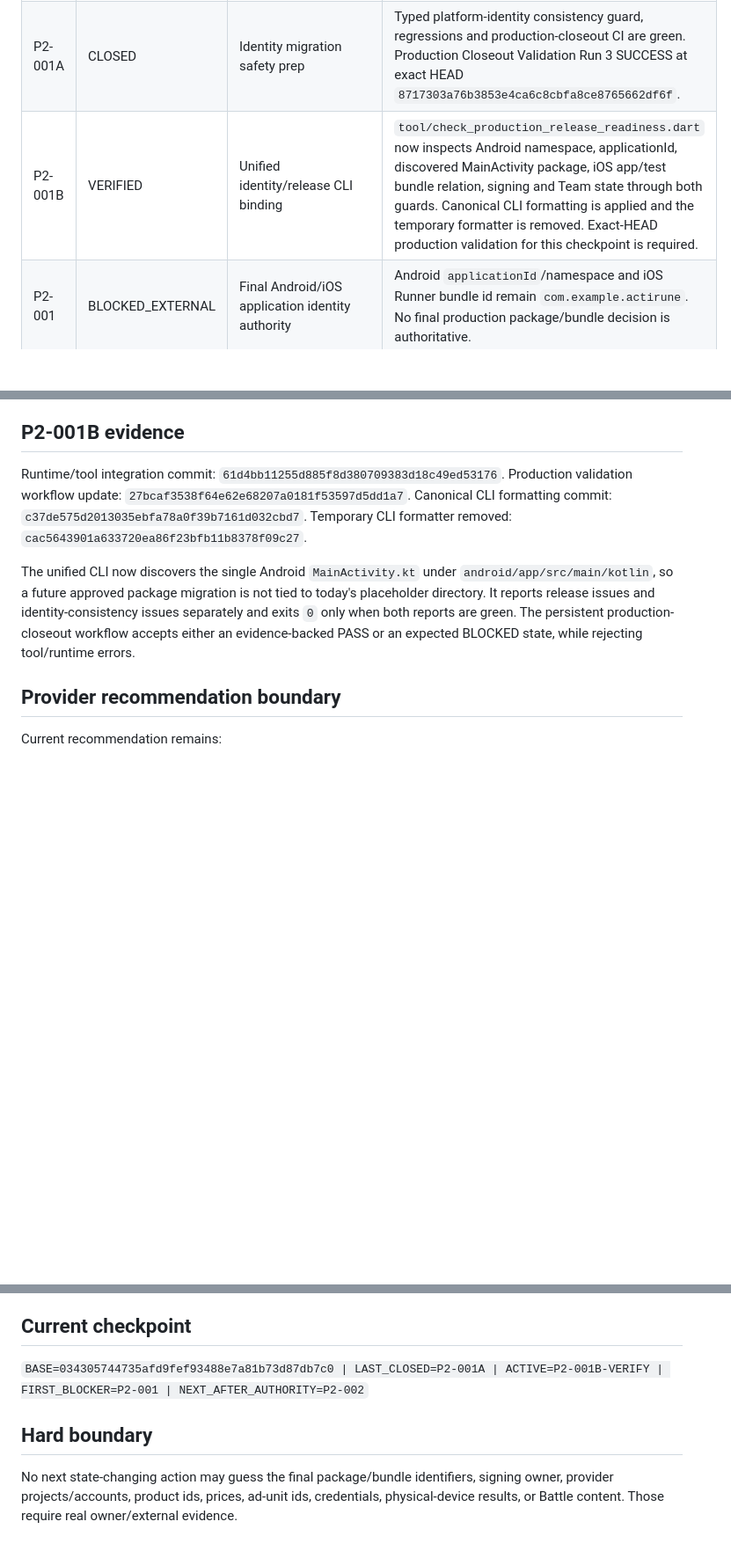
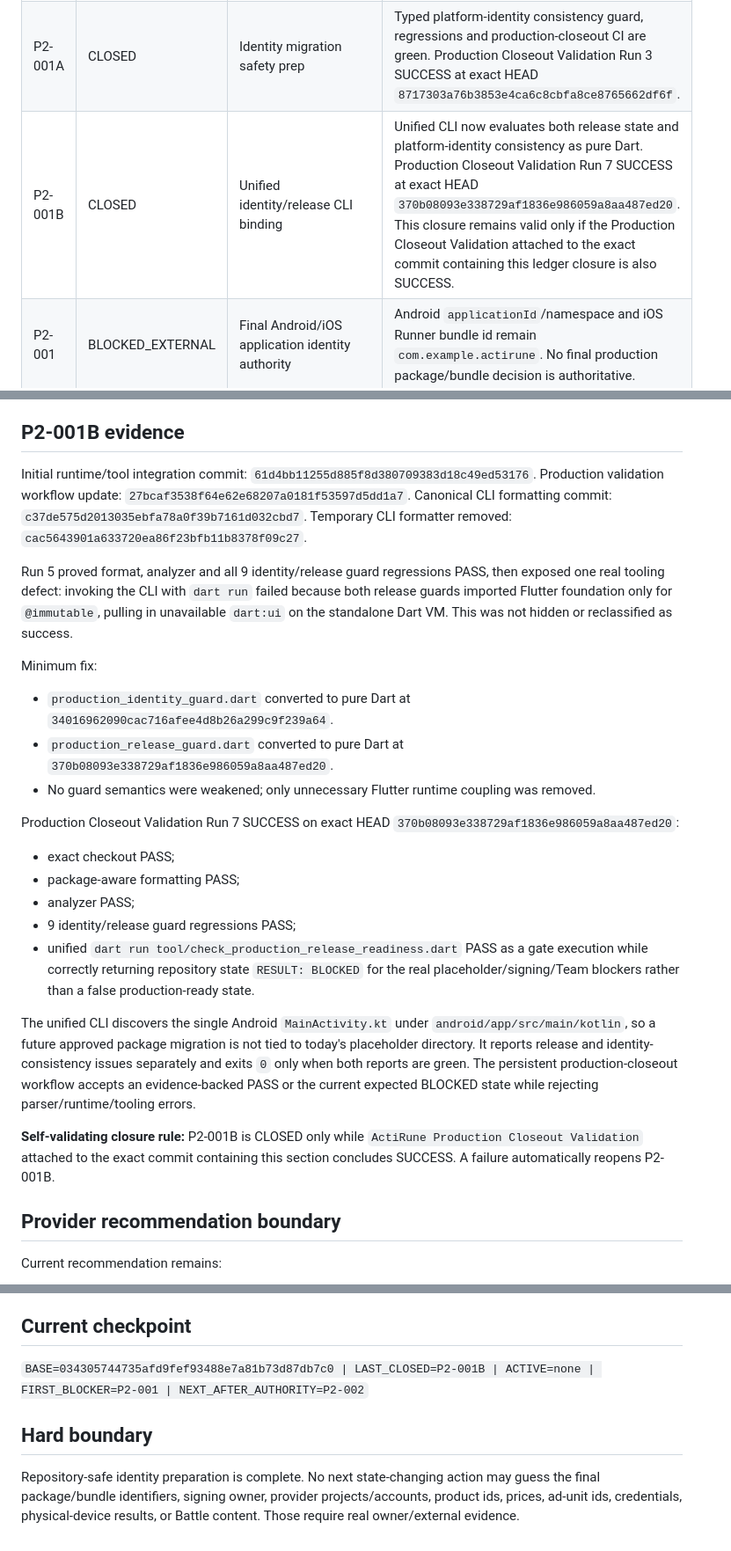
Before and after one commit to murat8585/ActiRune, a Markdown page: PRODUCTION_CLOSEOUT.md, 3 parts joined by grey strips. Shown at 88% size. Drawn GitHub-style; blank space fills up the shorter version.

Commit message:
Close unified production identity gate

```diff
--- a/PRODUCTION_CLOSEOUT.md
+++ b/PRODUCTION_CLOSEOUT.md
@@ -33,7 +33,7 @@ Phase-1 internal scope is frozen at commit `034305744735afd9fef93488e7a81b73d87d
 |---|---|---|---|
 | P2-000 | CLOSED | Production closeout bootstrap | Dedicated production branch and ordered ledger created from the exact frozen Phase-1 HEAD. |
 | P2-001A | CLOSED | Identity migration safety prep | Typed platform-identity consistency guard, regressions and production-closeout CI are green. Production Closeout Validation Run 3 SUCCESS at exact HEAD `8717303a76b3853e4ca6c8cbfa8ce8765662df6f`. |
-| P2-001B | VERIFIED | Unified identity/release CLI binding | `tool/check_production_release_readiness.dart` now inspects Android namespace, applicationId, discovered MainActivity package, iOS app/test bundle relation, signing and Team state through both guards. Canonical CLI formatting is applied and the temporary formatter is removed. Exact-HEAD production validation for this checkpoint is required. |
+| P2-001B | CLOSED | Unified identity/release CLI binding | Unified CLI now evaluates both release state and platform-identity consistency as pure Dart. Production Closeout Validation Run 7 SUCCESS at exact HEAD `370b08093e338729af1836e986059a8aa487ed20`. This closure remains valid only if the Production Closeout Validation attached to the exact commit containing this ledger closure is also SUCCESS. |
 | P2-001 | BLOCKED_EXTERNAL | Final Android/iOS application identity authority | Android `applicationId`/namespace and iOS Runner bundle id remain `com.example.actirune`. No final production package/bundle decision is authoritative. |
 | P2-002 | BLOCKED_EXTERNAL | Android/iOS production signing ownership | Android release uses debug signing. No authoritative Apple Development Team/signing evidence exists. Requires P2-001 first. |
 | P2-003 | BLOCKED_EXTERNAL | Production provider authority lock | Firebase + RevenueCat + Google Mobile Ads + Firebase Analytics/optional BigQuery is recommended, not authoritative. Requires real identity/provider/account authority. |
@@ -82,12 +82,28 @@ Production Closeout Validation Run 3: SUCCESS on `8717303a76b3853e4ca6c8cbfa8ce8
 
 ## P2-001B evidence
 
-Runtime/tool integration commit: `61d4bb11255d885f8d380709383d18c49ed53176`.
+Initial runtime/tool integration commit: `61d4bb11255d885f8d380709383d18c49ed53176`.
 Production validation workflow update: `27bcaf3538f64e62e68207a0181f53597d5dd1a7`.
 Canonical CLI formatting commit: `c37de575d2013035ebfa78a0f39b7161d032cbd7`.
 Temporary CLI formatter removed: `cac5643901a633720ea86f23bfb11b8378f09c27`.
 
-The unified CLI now discovers the single Android `MainActivity.kt` under `android/app/src/main/kotlin`, so a future approved package migration is not tied to today's placeholder directory. It reports release issues and identity-consistency issues separately and exits `0` only when both reports are green. The persistent production-closeout workflow accepts either an evidence-backed PASS or an expected BLOCKED state, while rejecting tool/runtime errors.
+Run 5 proved format, analyzer and all 9 identity/release guard regressions PASS, then exposed one real tooling defect: invoking the CLI with `dart run` failed because both release guards imported Flutter foundation only for `@immutable`, pulling in unavailable `dart:ui` on the standalone Dart VM. This was not hidden or reclassified as success.
+
+Minimum fix:
+- `production_identity_guard.dart` converted to pure Dart at `34016962090cac716afee4d8b26a299c9f239a64`.
+- `production_release_guard.dart` converted to pure Dart at `370b08093e338729af1836e986059a8aa487ed20`.
+- No guard semantics were weakened; only unnecessary Flutter runtime coupling was removed.
+
+Production Closeout Validation Run 7 SUCCESS on exact HEAD `370b08093e338729af1836e986059a8aa487ed20`:
+- exact checkout PASS;
+- package-aware formatting PASS;
+- analyzer PASS;
+- 9 identity/release guard regressions PASS;
+- unified `dart run tool/check_production_release_readiness.dart` PASS as a gate execution while correctly returning repository state `RESULT: BLOCKED` for the real placeholder/signing/Team blockers rather than a false production-ready state.
+
+The unified CLI discovers the single Android `MainActivity.kt` under `android/app/src/main/kotlin`, so a future approved package migration is not tied to today's placeholder directory. It reports release and identity-consistency issues separately and exits `0` only when both reports are green. The persistent production-closeout workflow accepts an evidence-backed PASS or the current expected BLOCKED state while rejecting parser/runtime/tooling errors.
+
+**Self-validating closure rule:** P2-001B is CLOSED only while `ActiRune Production Closeout Validation` attached to the exact commit containing this section concludes SUCCESS. A failure automatically reopens P2-001B.
 
 ## Provider recommendation boundary
 
@@ -107,8 +123,8 @@ P2-005 Battle encounter/content authority may be resolved in parallel only when
 
 ## Current checkpoint
 
-`BASE=034305744735afd9fef93488e7a81b73d87db7c0 | LAST_CLOSED=P2-001A | ACTIVE=P2-001B-VERIFY | FIRST_BLOCKER=P2-001 | NEXT_AFTER_AUTHORITY=P2-002`
+`BASE=034305744735afd9fef93488e7a81b73d87db7c0 | LAST_CLOSED=P2-001B | ACTIVE=none | FIRST_BLOCKER=P2-001 | NEXT_AFTER_AUTHORITY=P2-002`
 
 ## Hard boundary
 
-No next state-changing action may guess the final package/bundle identifiers, signing owner, provider projects/accounts, product ids, prices, ad-unit ids, credentials, physical-device results, or Battle content. Those require real owner/external evidence.
+Repository-safe identity preparation is complete. No next state-changing action may guess the final package/bundle identifiers, signing owner, provider projects/accounts, product ids, prices, ad-unit ids, credentials, physical-device results, or Battle content. Those require real owner/external evidence.
```
